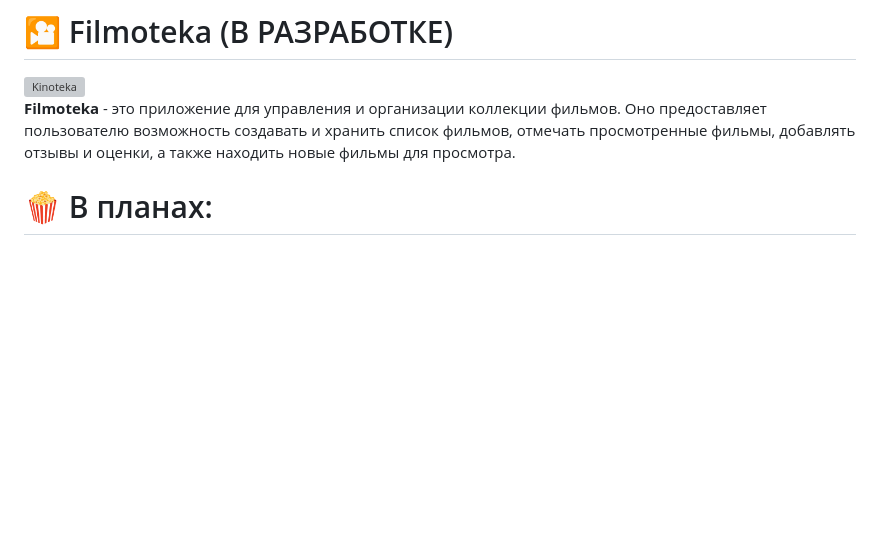
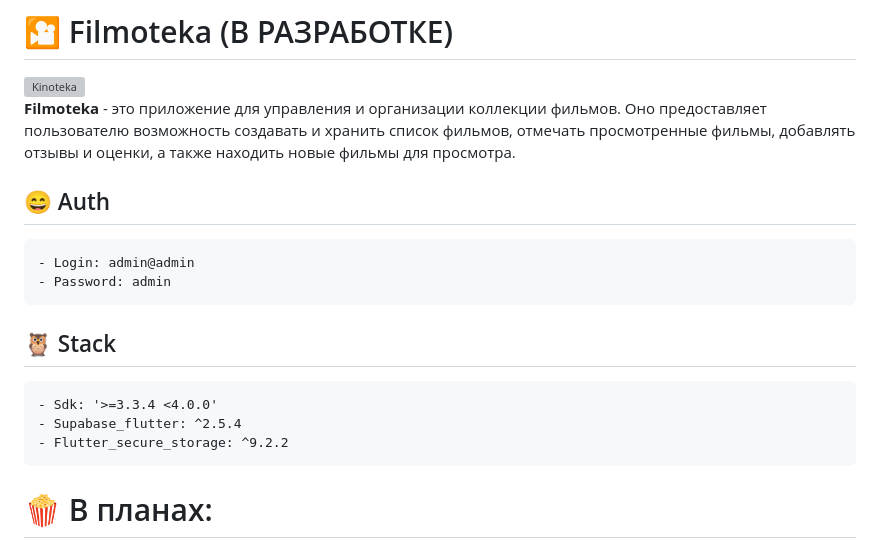
Before and after one commit to DenUP/FILMOTEKA, a Markdown page: README.md, the part around the change. Drawn GitHub-style; blank space fills up the shorter version; grey boxes are pictures that could not be loaded.

Commit message:
modif: README

```diff
--- a/README.md
+++ b/README.md
@@ -3,6 +3,18 @@
 <img width="200" alt="Kinoteka" src="readme/img2.png" />
 
 <b>Filmoteka</b> - это приложение для управления и организации коллекции фильмов. Оно предоставляет пользователю возможность создавать и хранить список фильмов, отмечать просмотренные фильмы, добавлять отзывы и оценки, а также находить новые фильмы для просмотра.
+
+## 😄 Auth
+    - Login: admin@admin
+    - Password: admin
+
+
+## 🦉 Stack
+    - Sdk: '>=3.3.4 <4.0.0'
+    - Supabase_flutter: ^2.5.4
+    - Flutter_secure_storage: ^9.2.2
+
+
 
 #  🍿 В планах:
 
```
